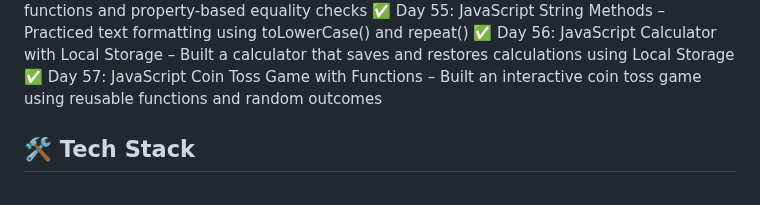
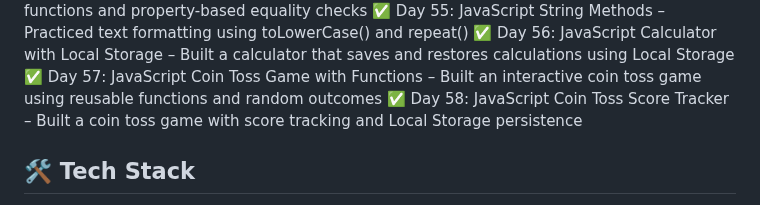
Before and after one commit to bhawnagupta24/100-days-of-code, a Markdown page: README.md, the part around the change. GitHub-like rendering.

Commit message:
Updated progress: Completed Day 58 - JavaScript Coin Toss Score Tracker

```diff
--- a/README.md
+++ b/README.md
@@ -64,7 +64,7 @@ using HTML, CSS, JavaScript, UI/UX, and React (later phase).
 ✅ Day 55: JavaScript String Methods – Practiced text formatting using toLowerCase() and repeat()
 ✅ Day 56: JavaScript Calculator with Local Storage – Built a calculator that saves and restores calculations using Local Storage
 ✅ Day 57: JavaScript Coin Toss Game with Functions – Built an interactive coin toss game using reusable functions and random outcomes
-
+✅ Day 58: JavaScript Coin Toss Score Tracker – Built a coin toss game with score tracking and Local Storage persistence
 
 
 
```
